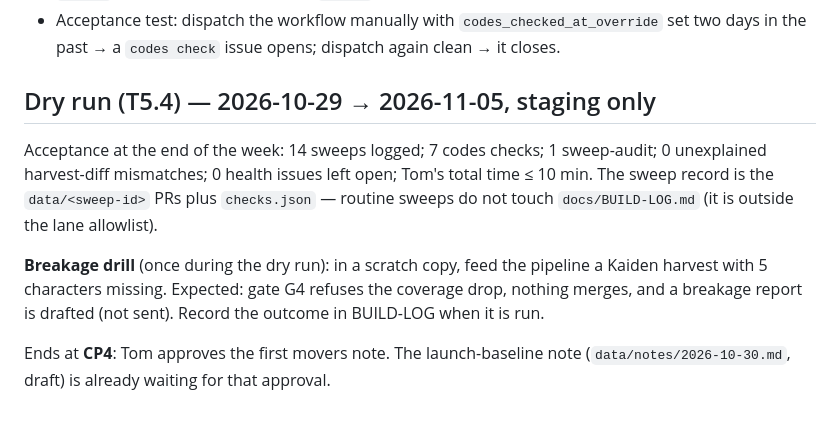
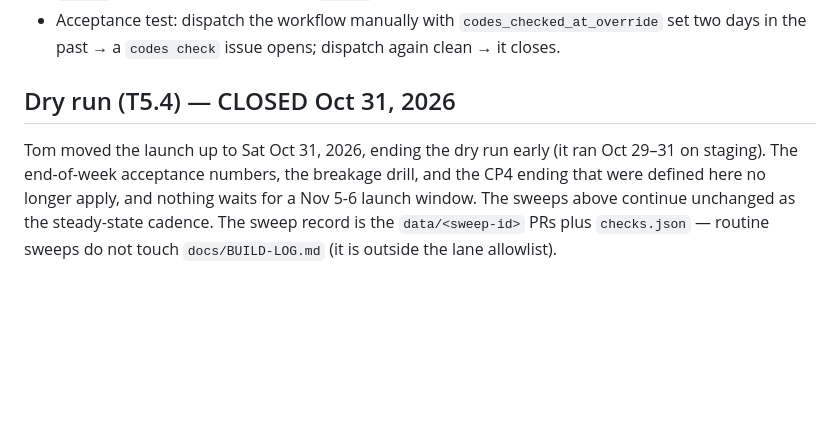
Before and after one commit to thomasttrr/stardivemeta, a Markdown page: docs/RUNBOOK.md, the part around the change. GitHub-like rendering; blank space fills up the shorter version.

Commit message:
Docs: close the dry run / CP5 — launch moved up to Oct 31
Tom closed CP5 and moved the launch to Sat Oct 31, 2026. Removes the
dry-run acceptance gate and Nov 5-6 launch-window wording from
PLAN-v1 and RUNBOOK; cadence and report formats unchanged.

```diff
--- a/docs/RUNBOOK.md
+++ b/docs/RUNBOOK.md
@@ -155,20 +155,13 @@ with the project name. There are no messages on green.
   `codes_checked_at_override` set two days in the past → a
   `codes check` issue opens; dispatch again clean → it closes.
 
-## Dry run (T5.4) — 2026-10-29 → 2026-11-05, staging only
+## Dry run (T5.4) — CLOSED Oct 31, 2026
 
-Acceptance at the end of the week: 14 sweeps logged; 7 codes checks;
-1 sweep-audit; 0 unexplained harvest-diff mismatches; 0 health
-issues left open; Tom's total time ≤ 10 min. The sweep record is the
-`data/<sweep-id>` PRs plus `checks.json` — routine sweeps do not
-touch `docs/BUILD-LOG.md` (it is outside the lane allowlist).
-
-**Breakage drill** (once during the dry run): in a scratch copy,
-feed the pipeline a Kaiden harvest with 5 characters missing.
-Expected: gate G4 refuses the coverage drop, nothing merges, and a
-breakage report is drafted (not sent). Record the outcome in
-BUILD-LOG when it is run.
-
-Ends at **CP4**: Tom approves the first movers note. The
-launch-baseline note (`data/notes/2026-10-30.md`, draft) is already
-waiting for that approval.
+Tom moved the launch up to Sat Oct 31, 2026, ending the dry run
+early (it ran Oct 29–31 on staging). The end-of-week acceptance
+numbers, the breakage drill, and the CP4 ending that were defined
+here no longer apply, and nothing waits for a Nov 5-6 launch
+window. The sweeps above continue unchanged as the steady-state
+cadence. The sweep record is the `data/<sweep-id>` PRs plus
+`checks.json` — routine sweeps do not touch `docs/BUILD-LOG.md`
+(it is outside the lane allowlist).
```
Also changed, not shown: docs/PLAN-v1.md (+5 -3 lines).
